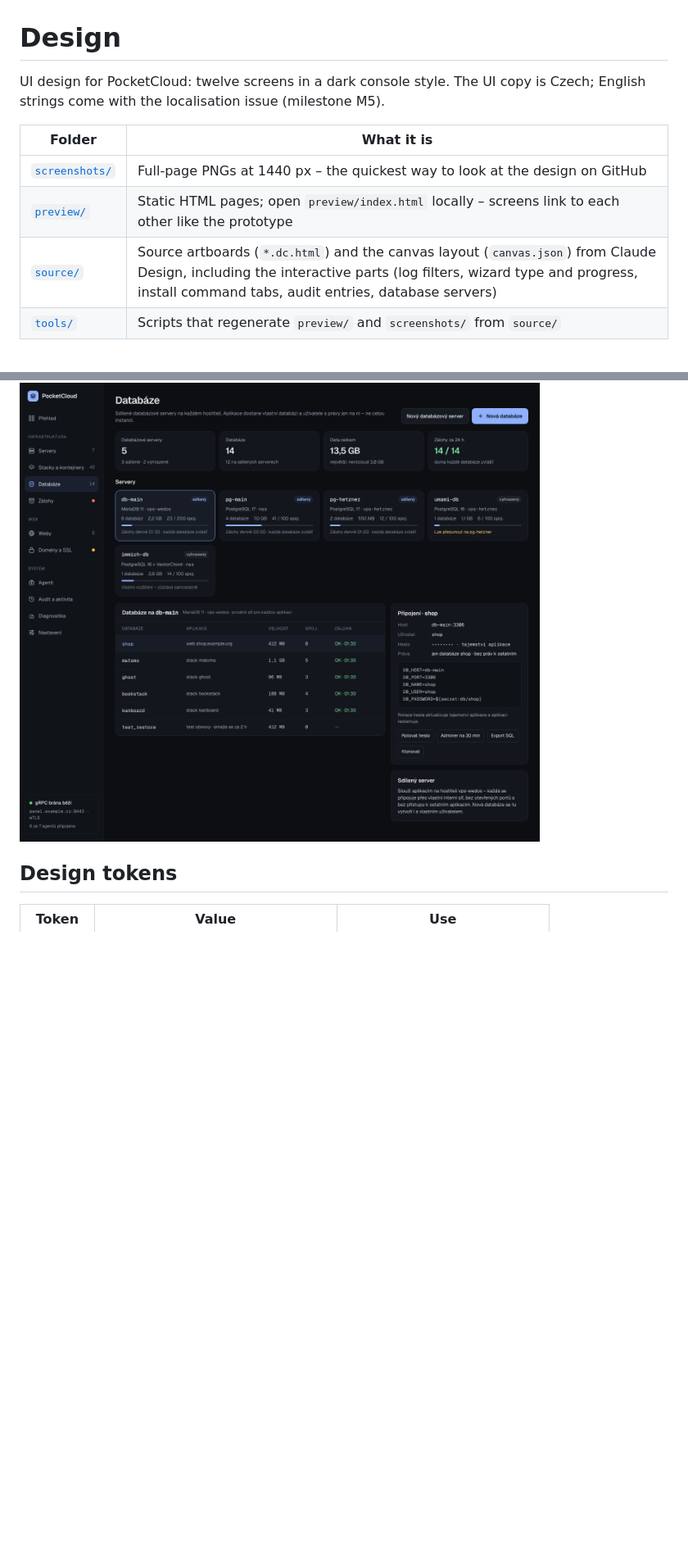
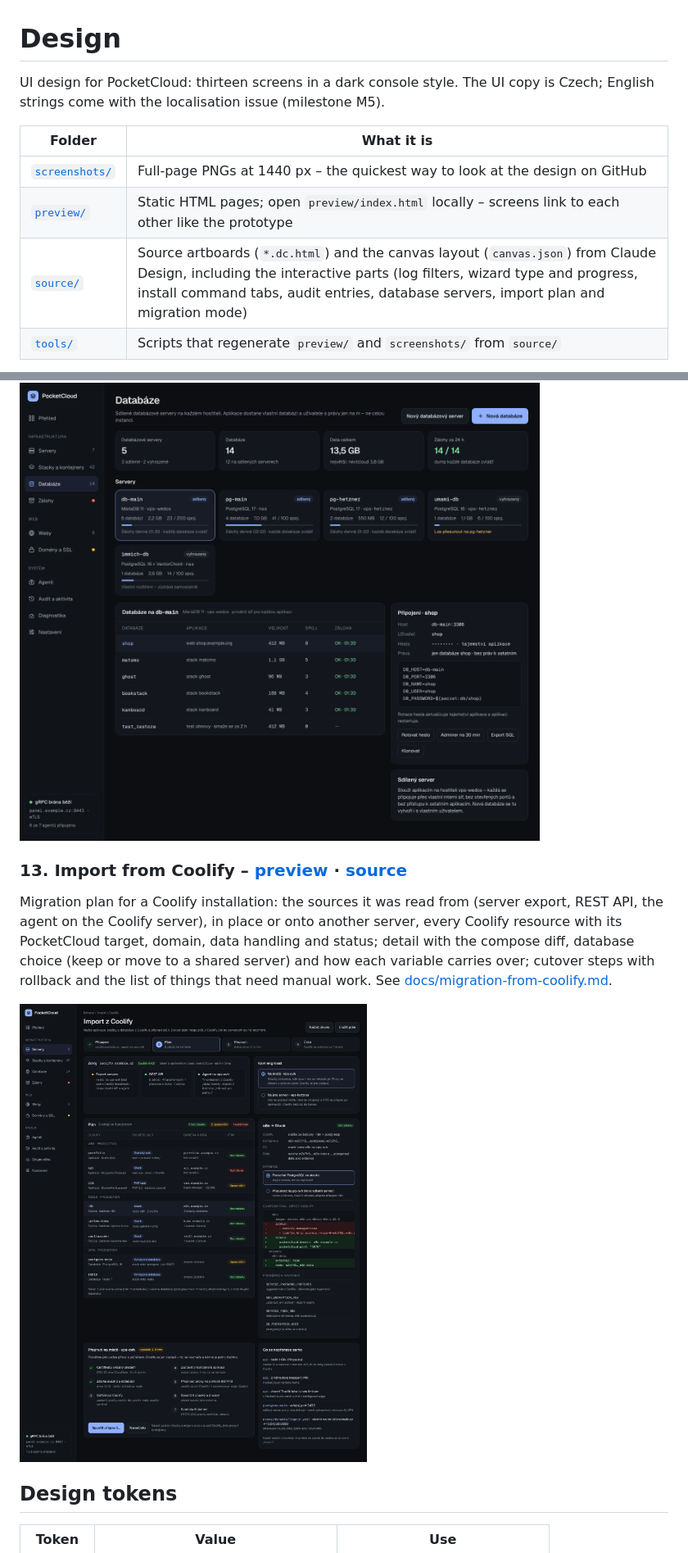
Before and after one commit to oldbear24/PocketServerManager, a Markdown page: design/README.md, 2 parts joined by grey strips. Shown at 82% size. GitHub-like rendering; pictures changed too: design/screenshots/13-coolify-import.png (added); blank space fills up the shorter version.

```diff
--- a/design/README.md
+++ b/design/README.md
@@ -1,12 +1,12 @@
 # Design
 
-UI design for PocketCloud: twelve screens in a dark console style. The UI copy is Czech; English strings come with the localisation issue (milestone M5).
+UI design for PocketCloud: thirteen screens in a dark console style. The UI copy is Czech; English strings come with the localisation issue (milestone M5).
 
 | Folder | What it is |
 |---|---|
 | [`screenshots/`](screenshots/) | Full-page PNGs at 1440 px – the quickest way to look at the design on GitHub |
 | [`preview/`](preview/) | Static HTML pages; open `preview/index.html` locally – screens link to each other like the prototype |
-| [`source/`](source/) | Source artboards (`*.dc.html`) and the canvas layout (`canvas.json`) from Claude Design, including the interactive parts (log filters, wizard type and progress, install command tabs, audit entries, database servers) |
+| [`source/`](source/) | Source artboards (`*.dc.html`) and the canvas layout (`canvas.json`) from Claude Design, including the interactive parts (log filters, wizard type and progress, install command tabs, audit entries, database servers, import plan and migration mode) |
 | [`tools/`](tools/) | Scripts that regenerate `preview/` and `screenshots/` from `source/` |
 
 The editable canvas lives in Claude Design: <https://claude.ai/artifact/Ei8hKsA6eYJGcDUG8kfTRA> (private to the owner). After changing it, copy the artboards into `source/` and regenerate the previews.
@@ -73,6 +73,11 @@ Shared and dedicated database servers per host (MariaDB, PostgreSQL) with size,
 
 <img src="screenshots/12-databases.png" width="720" alt="Databases">
 
+### 13. Import from Coolify – [preview](preview/Import.html) · [source](source/Import.dc.html)
+Migration plan for a Coolify installation: the sources it was read from (server export, REST API, the agent on the Coolify server), in place or onto another server, every Coolify resource with its PocketCloud target, domain, data handling and status; detail with the compose diff, database choice (keep or move to a shared server) and how each variable carries over; cutover steps with rollback and the list of things that need manual work. See [docs/migration-from-coolify.md](../docs/migration-from-coolify.md).
+
+<img src="screenshots/13-coolify-import.png" width="720" alt="Import from Coolify">
+
 ## Design tokens
 
 | Token | Value | Use |
```
Also changed, not shown: README.md (+1 -1 lines), docs/migration-from-coolify.md (+1 -1 lines), 6 other files.
